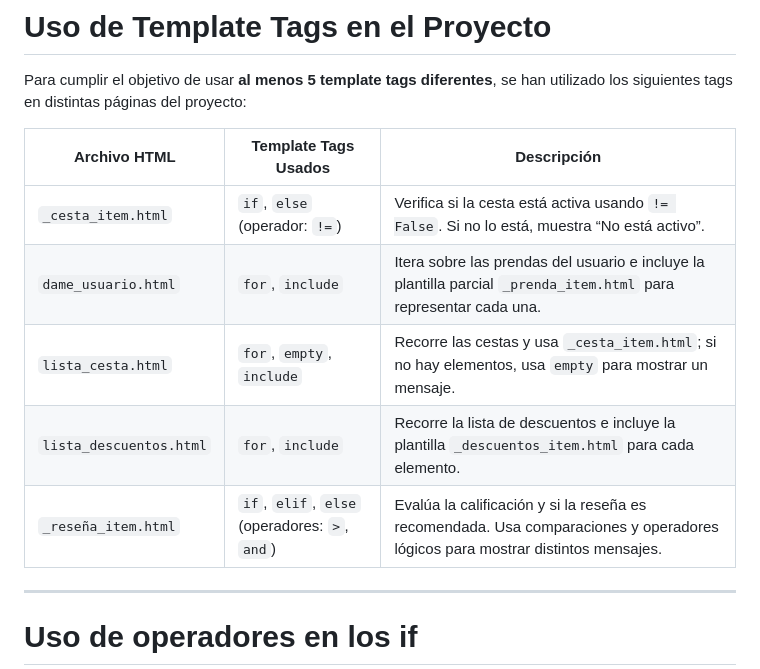
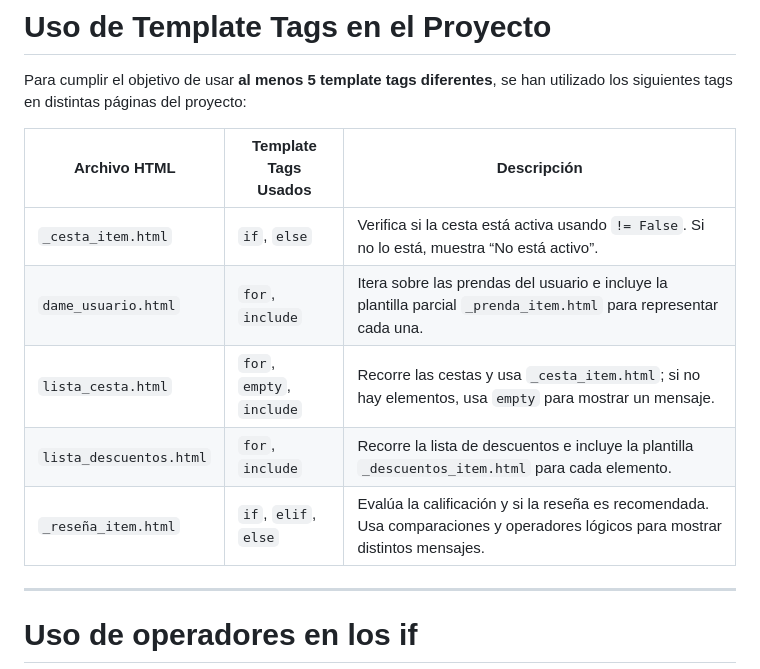
Before and after one commit to DavidRiosV/Tienda-de-ropa, a Markdown page: README.md, the part around the change. Rendered like a GitHub page.

Commit message:
read.me1

```diff
--- a/README.md
+++ b/README.md
@@ -199,11 +199,11 @@ Para cumplir el objetivo de usar **al menos 5 template tags diferentes**, se han
 
 | Archivo HTML            | Template Tags Usados                          | Descripción                                                                                                                   |
 | ----------------------- | --------------------------------------------- | ----------------------------------------------------------------------------------------------------------------------------- |
-| `_cesta_item.html`      | `if`, `else` (operador: `!=`)                 | Verifica si la cesta está activa usando `!= False`. Si no lo está, muestra “No está activo”.                                  |
+| `_cesta_item.html`      | `if`, `else`                 | Verifica si la cesta está activa usando `!= False`. Si no lo está, muestra “No está activo”.                                  |
 | `dame_usuario.html`     | `for`, `include`                              | Itera sobre las prendas del usuario e incluye la plantilla parcial `_prenda_item.html` para representar cada una.             |
 | `lista_cesta.html`      | `for`, `empty`, `include`                     | Recorre las cestas y usa `_cesta_item.html`; si no hay elementos, usa `empty` para mostrar un mensaje.                        |
 | `lista_descuentos.html` | `for`, `include`                              | Recorre la lista de descuentos e incluye la plantilla `_descuentos_item.html` para cada elemento.                             |
-| `_reseña_item.html`     | `if`, `elif`, `else` (operadores: `>`, `and`) | Evalúa la calificación y si la reseña es recomendada. Usa comparaciones y operadores lógicos para mostrar distintos mensajes. |
+| `_reseña_item.html`     | `if`, `elif`, `else`  | Evalúa la calificación y si la reseña es recomendada. Usa comparaciones y operadores lógicos para mostrar distintos mensajes. |
 
 ---
 
```
